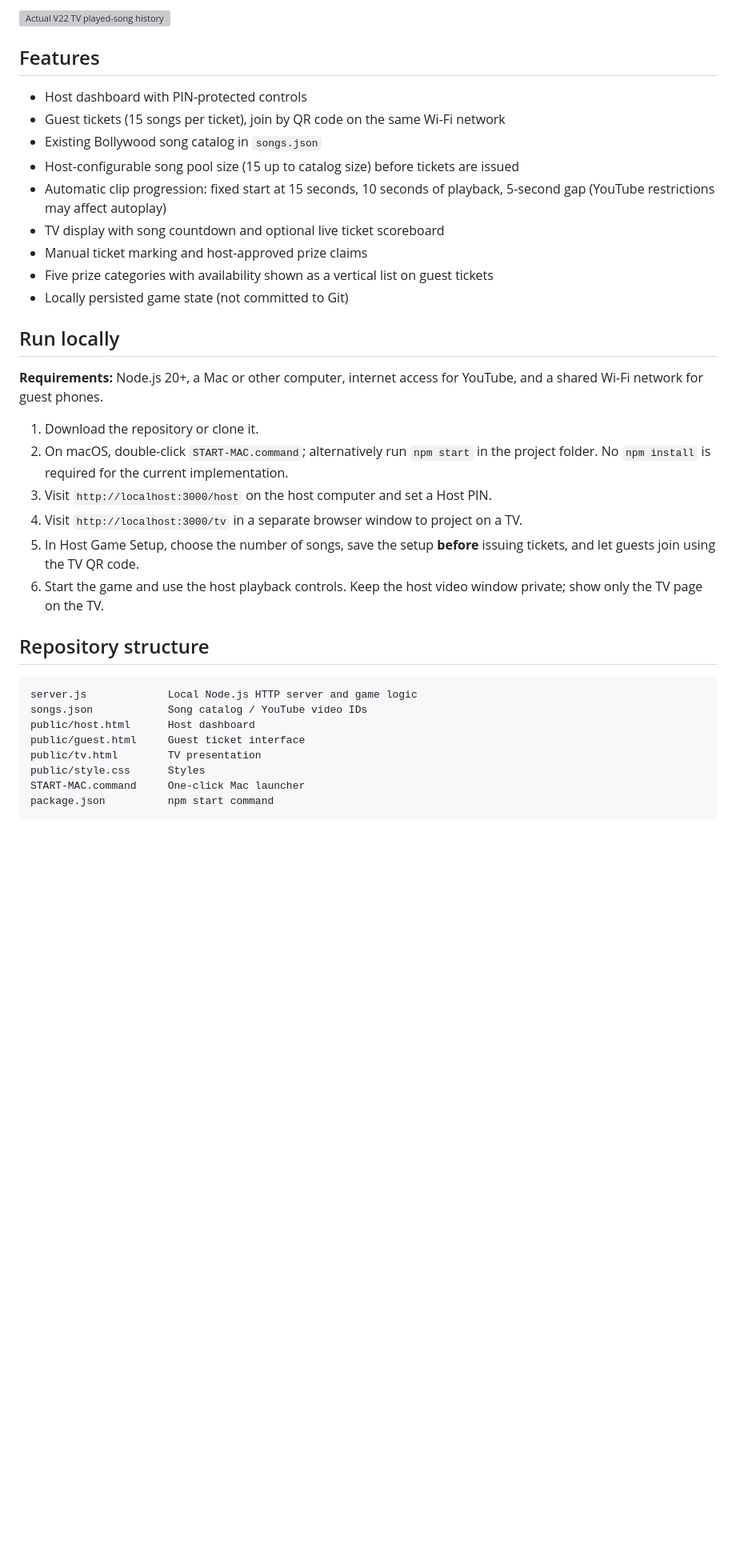
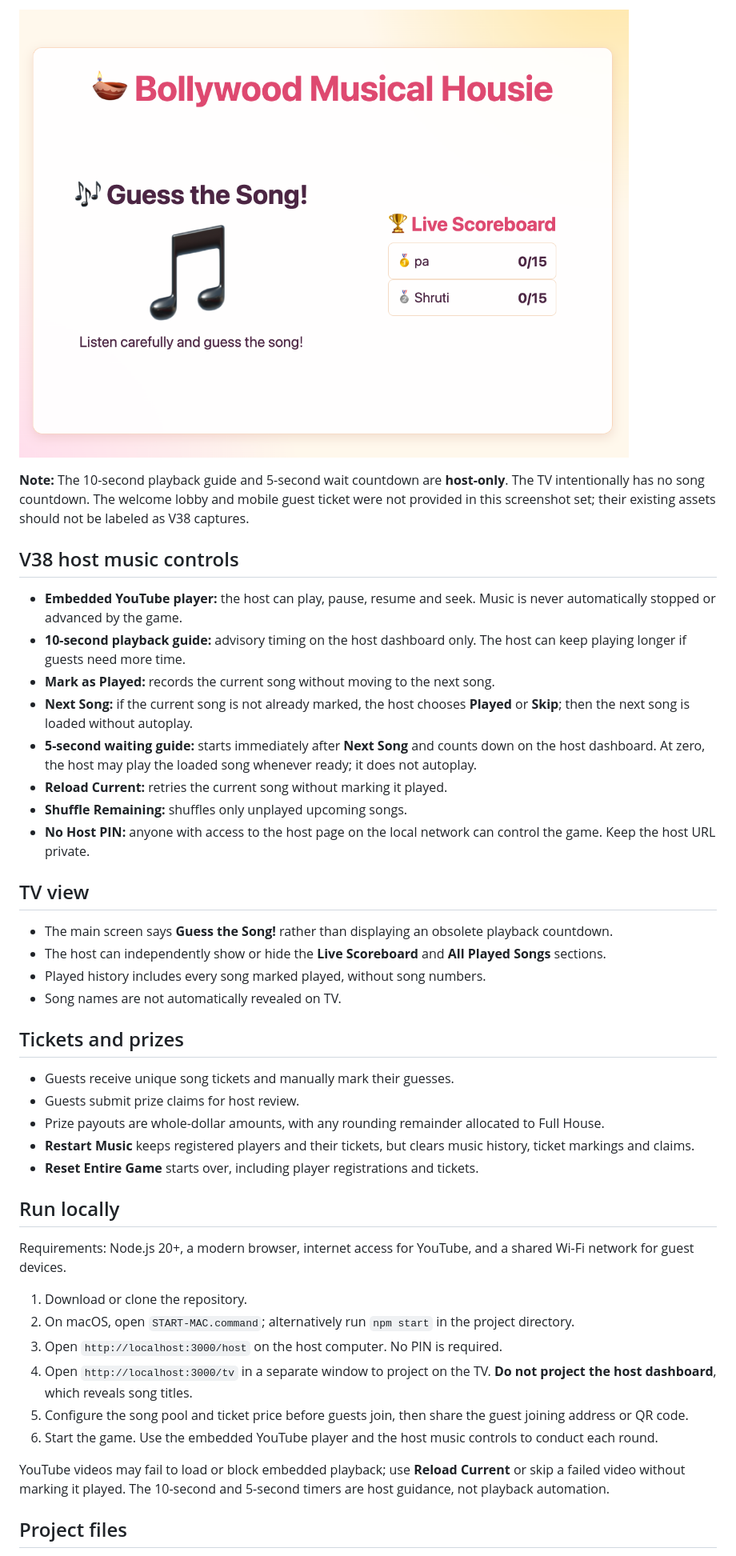
Before and after one commit to shrutikamtekar/bollywood-musical-housie, a Markdown page: README.md, the part around one of its changes. Shown at 80% size. Rendered like a GitHub page; pictures changed too: docs/actual-screens/08-tv-scoreboard.png (added); blank space fills up the shorter version; grey boxes are pictures that could not be loaded.

````diff
--- a/README.md
+++ b/README.md
@@ -26,39 +26,46 @@ A local, browser-based Bollywood music guessing game inspired by Housie/Tambola,
 
-![Actual V22 TV played-song history](docs/actual-screens/06-tv-played-songs.svg)
+![V38 TV with live scoreboard only](docs/actual-screens/08-tv-scoreboard.png)
 
-## Features
+**Note:** The 10-second playback guide and 5-second wait countdown are **host-only**. The TV intentionally has no song countdown. The welcome lobby and mobile guest ticket were not provided in this screenshot set; their existing assets should not be labeled as V38 captures.
 
-- Host dashboard with PIN-protected controls
-- Guest tickets (15 songs per ticket), join by QR code on the same Wi-Fi network
-- Existing Bollywood song catalog in `songs.json`
-- Host-configurable song pool size (15 up to catalog size) before tickets are issued
-- Automatic clip progression: fixed start at 15 seconds, 10 seconds of playback, 5-second gap (YouTube restrictions may affect autoplay)
-- TV display with song countdown and optional live ticket scoreboard
-- Manual ticket marking and host-approved prize claims
-- Five prize categories with availability shown as a vertical list on guest tickets
-- Locally persisted game state (not committed to Git)
+## V38 host music controls
+
+- **Embedded YouTube player:** the host can play, pause, resume and seek. Music is never automatically stopped or advanced by the game.
+- **10-second playback guide:** advisory timing on the host dashboard only. The host can keep playing longer if guests need more time.
+- **Mark as Played:** records the current song without moving to the next song.
+- **Next Song:** if the current song is not already marked, the host chooses **Played** or **Skip**; then the next song is loaded without autoplay.
+- **5-second waiting guide:** starts immediately after **Next Song** and counts down on the host dashboard. At zero, the host may play the loaded song whenever ready; it does not autoplay.
+- **Reload Current:** retries the current song without marking it played.
+- **Shuffle Remaining:** shuffles only unplayed upcoming songs.
+- **No Host PIN:** anyone with access to the host page on the local network can control the game. Keep the host URL private.
+
+## TV view
+
+- The main screen says **Guess the Song!** rather than displaying an obsolete playback countdown.
+- The host can independently show or hide the **Live Scoreboard** and **All Played Songs** sections.
+- Played history includes every song marked played, without song numbers.
+- Song names are not automatically revealed on TV.
+
+## Tickets and prizes
+
+- Guests receive unique song tickets and manually mark their guesses.
+- Guests submit prize claims for host review.
+- Prize payouts are whole-dollar amounts, with any rounding remainder allocated to Full House.
+- **Restart Music** keeps registered players and their tickets, but clears music history, ticket markings and claims.
+- **Reset Entire Game** starts over, including player registrations and tickets.
 
 ## Run locally
 
-**Requirements:** Node.js 20+, a Mac or other computer, internet access for YouTube, and a shared Wi-Fi network for guest phones.
+Requirements: Node.js 20+, a modern browser, internet access for YouTube, and a shared Wi-Fi network for guest devices.
 
-1. Download the repository or clone it.
-2. On macOS, double-click `START-MAC.command`; alternatively run `npm start` in the project folder. No `npm install` is required for the current implementation.
-3. Visit `http://localhost:3000/host` on the host computer and set a Host PIN.
-4. Visit `http://localhost:3000/tv` in a separate browser window to project on a TV.
-5. In Host Game Setup, choose the number of songs, save the setup **before** issuing tickets, and let guests join using the TV QR code.
-6. Start the game and use the host playback controls. Keep the host video window private; show only the TV page on the TV.
+1. Download or clone the repository.
+2. On macOS, open `START-MAC.command`; alternatively run `npm start` in the project directory.
+3. Open `http://localhost:3000/host` on the host computer. No PIN is required.
+4. Open `http://localhost:3000/tv` in a separate window to project on the TV. **Do not project the host dashboard**, which reveals song titles.
+5. Configure the song pool and ticket price before guests join, then share the guest joining address or QR code.
+6. Start the game. Use the embedded YouTube player and the host music controls to conduct each round.
 
-## Repository structure
+YouTube videos may fail to load or block embedded playback; use **Reload Current** or skip a failed video without marking it played. The 10-second and 5-second timers are host guidance, not playback automation.
 
-```text
-server.js             Local Node.js HTTP server and game logic
-songs.json            Song catalog / YouTube video IDs
-public/host.html      Host dashboard
-public/guest.html     Guest ticket interface
-public/tv.html        TV presentation
-public/style.css      Styles
-START-MAC.command     One-click Mac launcher
-package.json          npm start command
-```
+## Project files
 
````
Also changed, not shown: other parts of README.md (+22 -21 lines), SCREENSHOTS-V38.md (added, +1 -0 lines), docs/actual-screens/05-tv-guess-song.png (added), docs/actual-screens/06-tv-scoreboard-played-songs.png (added), docs/actual-screens/07-host-dashboard-lower.png (added), 11 other files.
